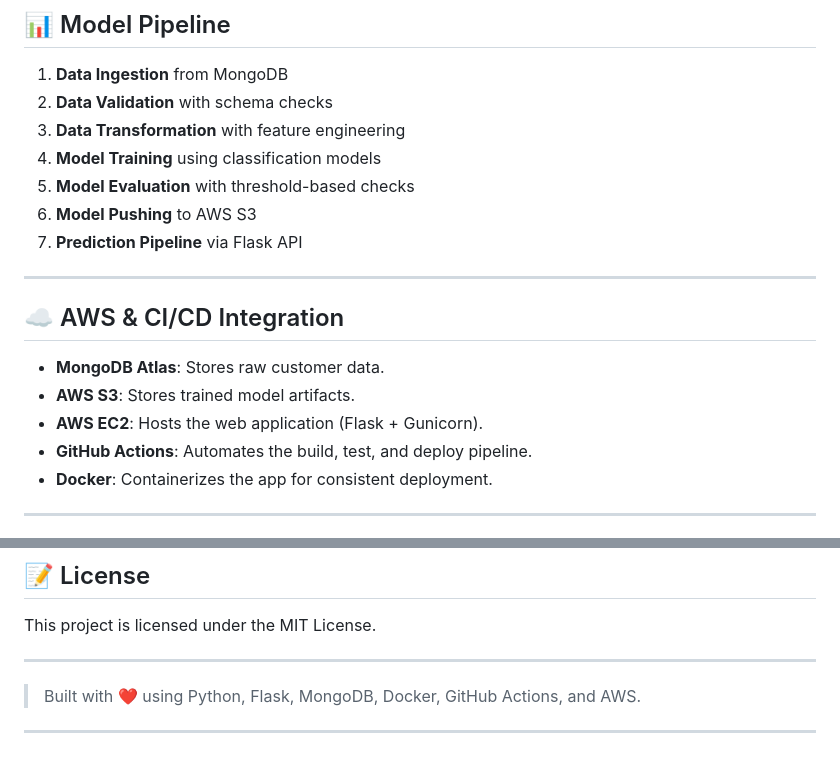
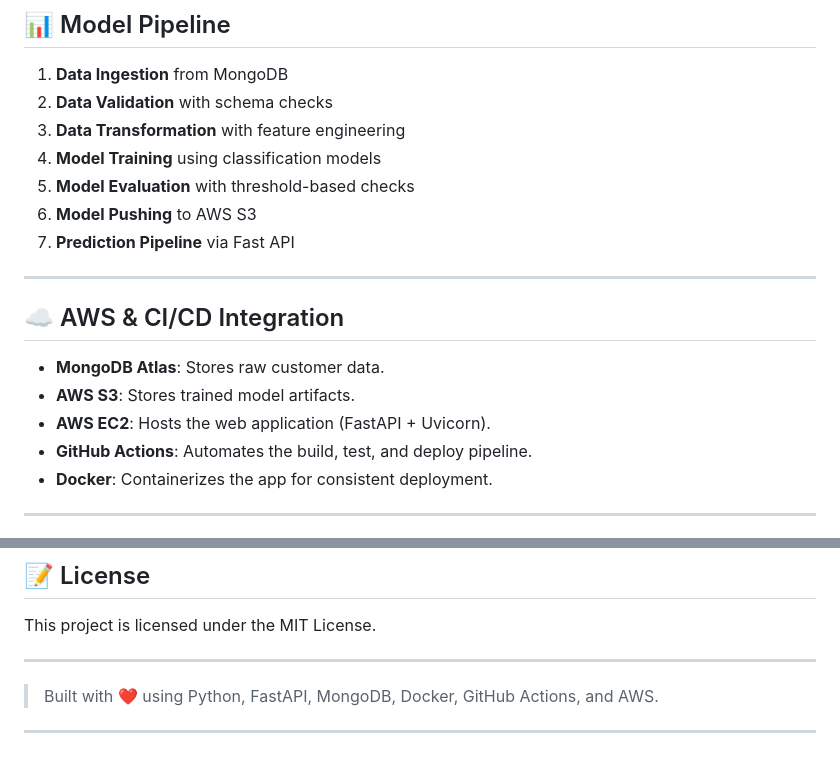
Before and after one commit to abhi227070/Telecom-Customer-Churn-MLOps, a Markdown page: README.md, 2 parts joined by grey strips. Drawn GitHub-style.

```diff
--- a/README.md
+++ b/README.md
@@ -129,7 +129,7 @@ pip install -e .
 4. **Model Training** using classification models
 5. **Model Evaluation** with threshold-based checks
 6. **Model Pushing** to AWS S3
-7. **Prediction Pipeline** via Flask API
+7. **Prediction Pipeline** via Fast API
 
 ---
 
@@ -137,7 +137,7 @@ pip install -e .
 
 * **MongoDB Atlas**: Stores raw customer data.
 * **AWS S3**: Stores trained model artifacts.
-* **AWS EC2**: Hosts the web application (Flask + Gunicorn).
+* **AWS EC2**: Hosts the web application (FastAPI + Uvicorn).
 * **GitHub Actions**: Automates the build, test, and deploy pipeline.
 * **Docker**: Containerizes the app for consistent deployment.
 
@@ -192,6 +192,6 @@ This project is licensed under the MIT License.
 
 ---
 
-> Built with ❤️ using Python, Flask, MongoDB, Docker, GitHub Actions, and AWS.
+> Built with ❤️ using Python, FastAPI, MongoDB, Docker, GitHub Actions, and AWS.
 
 ---
```
